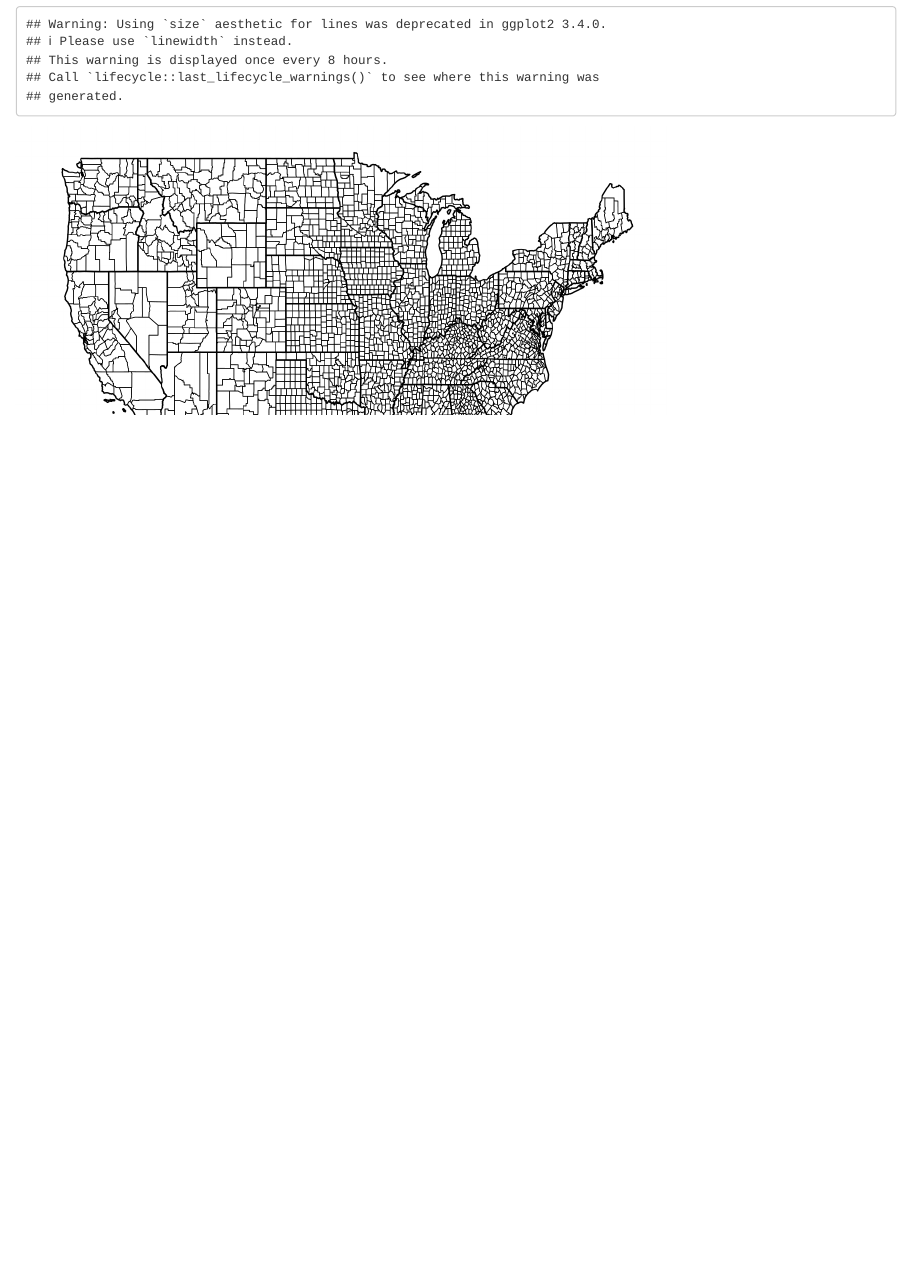
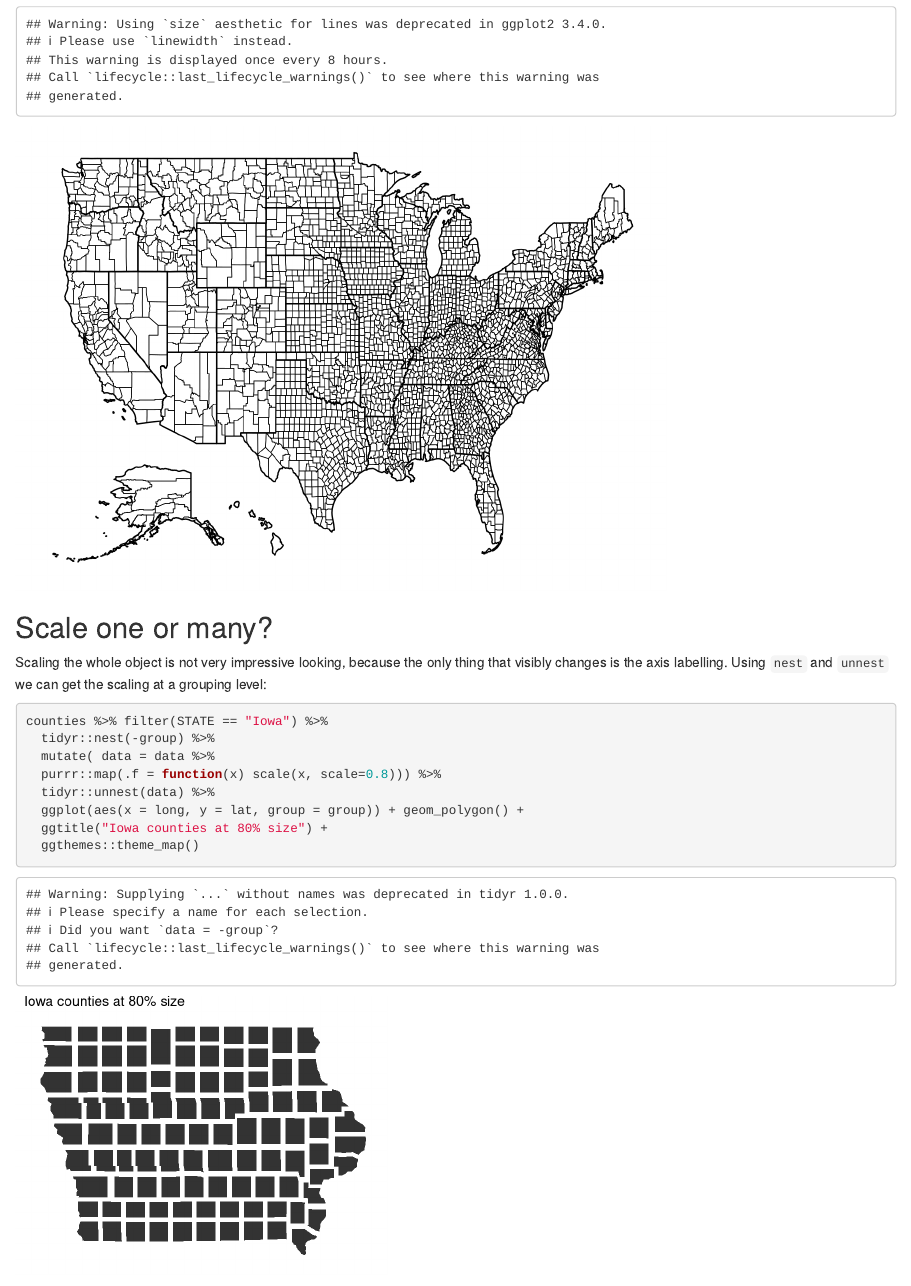
Before and after one commit to heike/ggmapr, an R Markdown document (README.Rmd): the page in a window 1100 px wide, from 1220 px down before the commit and from 2140 px down after it, so that both start at the same text. Rendered offline with R 4.5, knitr and Pandoc, with nearby package versions; code that draws random numbers runs with fixed seeds of ours; some code elsewhere in the file could not run offline; a font, style sheet, LaTeX package, included part or bibliography that could not be used is replaced or left out; badge pictures from the web are left out.

Commit message:
update Rmd file

````diff
--- a/README.Rmd
+++ b/README.Rmd
@@ -75,6 +75,24 @@ counties_inset %>% ggplot(aes(x = long, y = lat)) +
   geom_path(aes(group = group), data = inset) +
   ggthemes::theme_map()
 ```
+
+
+## Scale one or many?
+
+Scaling the whole object is not very impressive looking, because the only thing that visibly changes is the axis labelling.
+Using  `nest` and `unnest` we can get the scaling at a grouping level:
+
+```{r, fig.width=4, fig.height = 3}
+counties %>% filter(STATE == "Iowa") %>%
+  tidyr::nest(-group) %>%
+  mutate( data = data %>%
+  purrr::map(.f = function(x) scale(x, scale=0.8))) %>%
+  tidyr::unnest(data) %>%
+  ggplot(aes(x = long, y = lat, group = group)) + geom_polygon() +
+  ggtitle("Iowa counties at 80% size") +
+  ggthemes::theme_map()
+```
+
 
 # Sampling from a uniform distribution
 
````
Also changed, not shown: R/process.R (+7 -8 lines), README.md, README_files/figure-html/unnamed-chunk-10-1.png, README_files/figure-html/unnamed-chunk-11-1.png, README_files/figure-html/unnamed-chunk-13-1.png, README_files/figure-html/unnamed-chunk-14-1.png, README_files/figure-html/unnamed-chunk-6-1.png, README_files/figure-html/unnamed-chunk-7-1.png, README_files/figure-html/unnamed-chunk-8-1.png, README_files/figure-html/unnamed-chunk-9-1.png.
